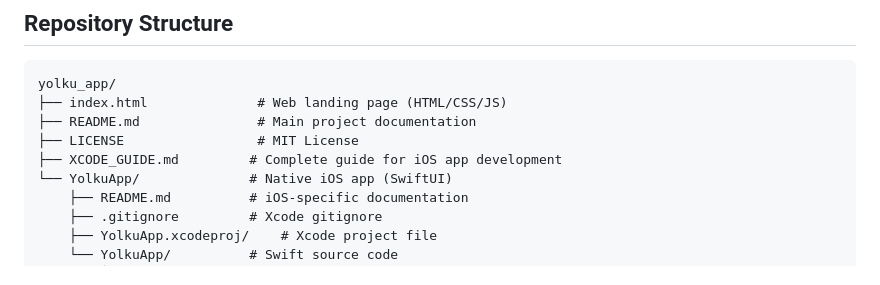
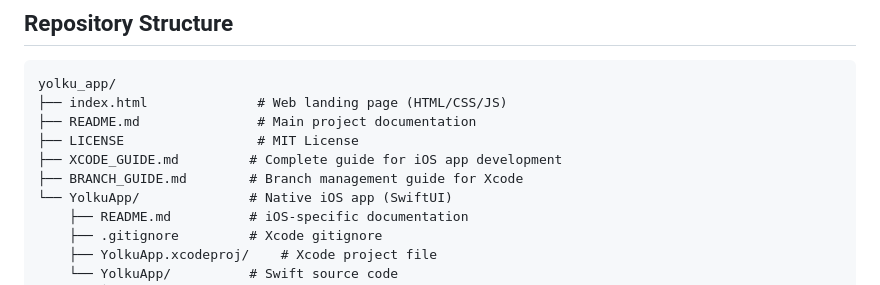
Before and after one commit to tylerspradlingdo-max/yolku_app, a Markdown page: README.md, the part around the change. Rendered like a GitHub page.

Commit message:
Add BRANCH_GUIDE.md to repository structure documentation
- Updated Repository Structure section in README.md to include the new BRANCH_GUIDE.md file
- Ensures documentation accurately reflects all files in the repository

Co-authored-by: tylerspradlingdo-max <250173861+tylerspradlingdo-max@users.noreply.github.com>

```diff
--- a/README.md
+++ b/README.md
@@ -62,6 +62,7 @@ yolku_app/
 ├── README.md               # Main project documentation
 ├── LICENSE                 # MIT License
 ├── XCODE_GUIDE.md         # Complete guide for iOS app development
+├── BRANCH_GUIDE.md        # Branch management guide for Xcode
 └── YolkuApp/              # Native iOS app (SwiftUI)
     ├── README.md          # iOS-specific documentation
     ├── .gitignore         # Xcode gitignore
```
